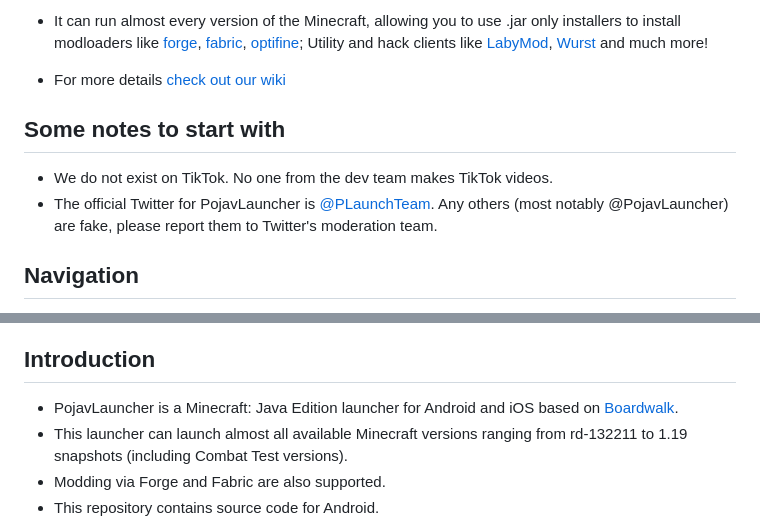
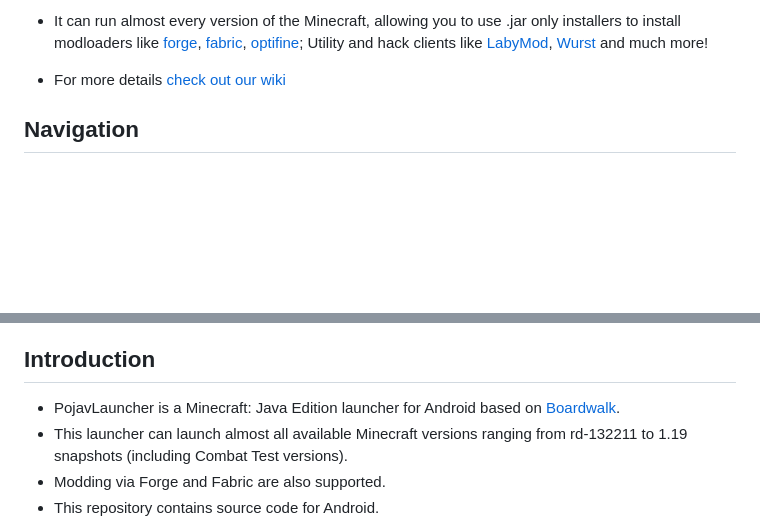
Before and after one commit to yuandreamtyumen/yuandreamtyumen.github.io, a Markdown page: README.md, 2 parts joined by grey strips. GitHub-like rendering; blank space fills up the shorter version.

```diff
--- a/README.md
+++ b/README.md
@@ -15,9 +15,6 @@
 * It can run almost every version of the Minecraft, allowing you to use .jar only installers to install modloaders like [forge](https://files.minecraftforge.net/), [fabric](http://fabricmc.net/), [optifine](https://optifine.net); Utility and hack clients like [LabyMod](https://www.labymod.net/en), [Wurst](https://www.wurstclient.net/) and much more!
 
 * For more details [check out our wiki](https://github.com/PojavLauncherTeam/PojavLauncher/wiki)
-## Some notes to start with
-- We do not exist on TikTok. No one from the dev team makes TikTok videos.
-- The official Twitter for PojavLauncher is [@PLaunchTeam](https://twitter.com/PLaunchTeam). Any others (most notably @PojavLauncher) are fake, please report them to Twitter's moderation team.
 
 ## Navigation
 - [Introduction](#introduction)
@@ -29,7 +26,7 @@
 - [Credits & Third party components and their licenses](#credits--third-party-components-and-their-licenses-if-available)
 
 ## Introduction
-* PojavLauncher is a Minecraft: Java Edition launcher for Android and iOS based on [Boardwalk](https://github.com/zhuowei/Boardwalk).
+* PojavLauncher is a Minecraft: Java Edition launcher for Android based on [Boardwalk](https://github.com/zhuowei/Boardwalk).
 * This launcher can launch almost all available Minecraft versions ranging from rd-132211 to 1.19 snapshots (including Combat Test versions).
 * Modding via Forge and Fabric are also supported.
 * This repository contains source code for Android.
```
